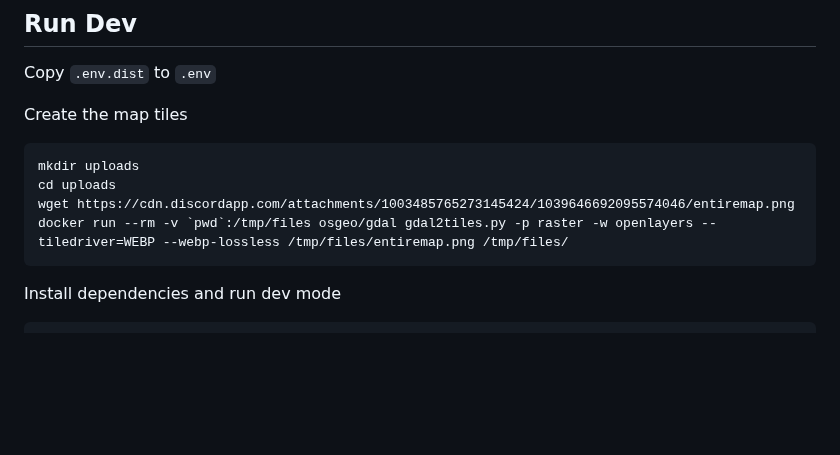
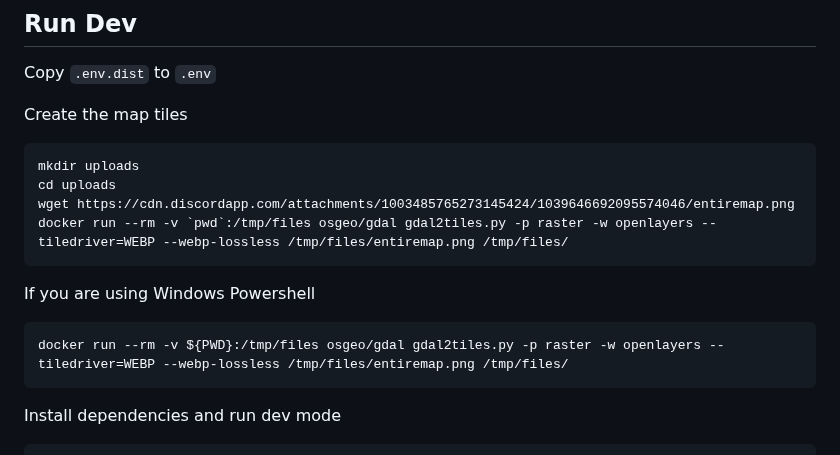
Before and after one commit to attrib/foxhole-map-annotate, a Markdown page: README.md, the part around the change. GitHub-like rendering; blank space fills up the shorter version.

Commit message:
Added Powershell docker command

````diff
--- a/README.md
+++ b/README.md
@@ -53,6 +53,12 @@ wget https://cdn.discordapp.com/attachments/1003485765273145424/1039646692095574
 docker run --rm -v `pwd`:/tmp/files osgeo/gdal gdal2tiles.py -p raster -w openlayers --tiledriver=WEBP --webp-lossless /tmp/files/entiremap.png /tmp/files/
 ```
 
+If you are using Windows Powershell
+
+```powershell
+docker run --rm -v ${PWD}:/tmp/files osgeo/gdal gdal2tiles.py -p raster -w openlayers --tiledriver=WEBP --webp-lossless /tmp/files/entiremap.png /tmp/files/
+```
+
 Install dependencies and run dev mode
 ```
 npm install
````
